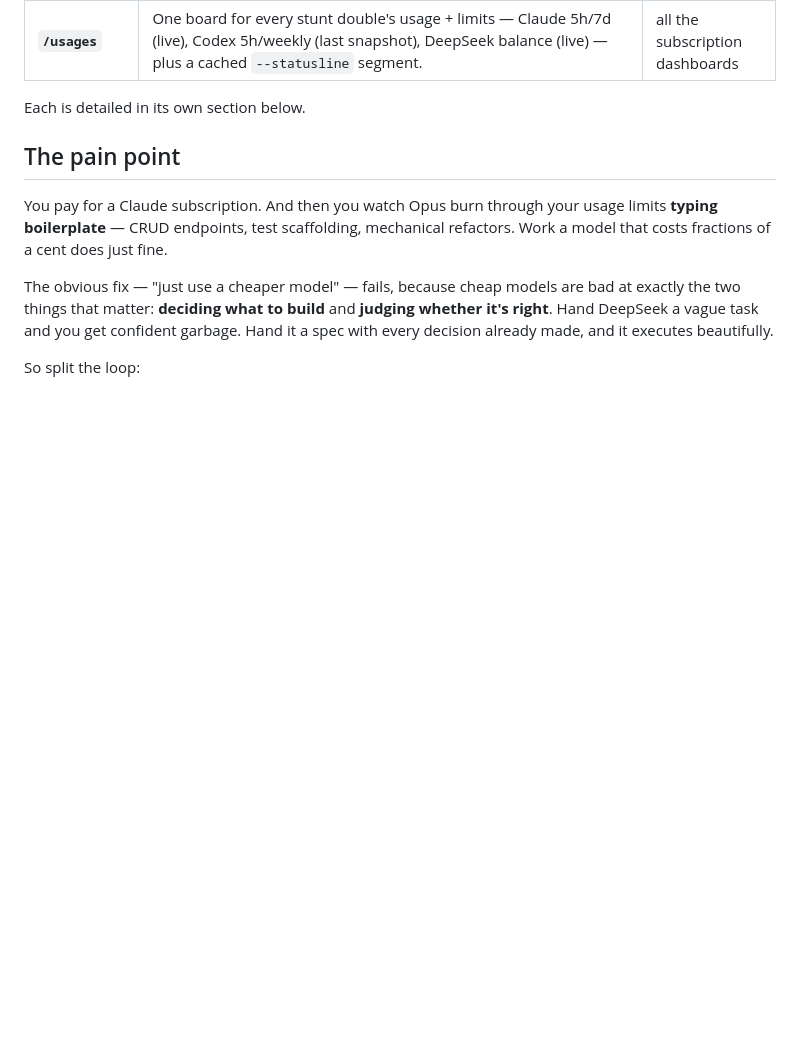
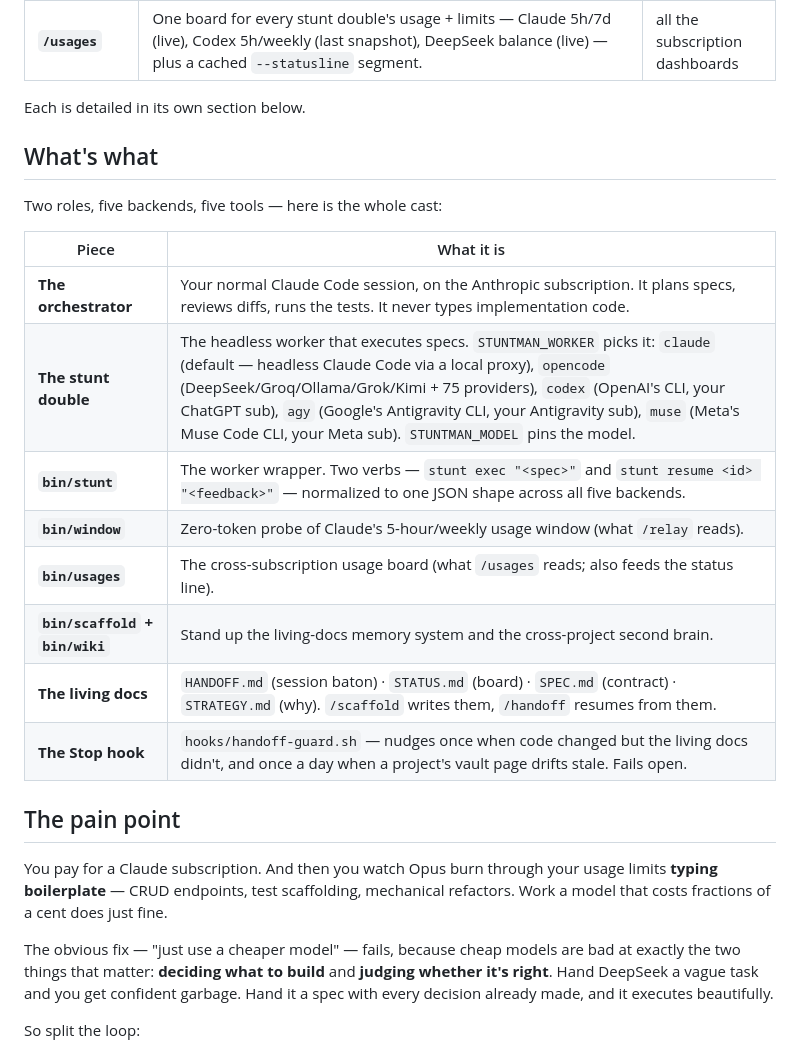
Before and after one commit to mhlaghari/stuntman, a Markdown page: README.md, the part around the change. Rendered like a GitHub page; blank space fills up the shorter version.

Commit message:
docs(readme): add What's what cast table — executed by the Gemini stunt double via /delegate (agy)
Co-Authored-By: Claude Fable 5 <noreply@anthropic.com>
Claude-Session: https://claude.ai/code/session_01MZuiwMZMsBnQ8QpSdT9kn2

```diff
--- a/README.md
+++ b/README.md
@@ -35,6 +35,21 @@ From a normal (subscription) Claude Code session, in any project:
 | **`/usages`** | One board for every stunt double's usage + limits — Claude 5h/7d (live), Codex 5h/weekly (last snapshot), DeepSeek balance (live) — plus a cached `--statusline` segment. | all the subscription dashboards |
 
 Each is detailed in its own section below.
+
+## What's what
+
+Two roles, five backends, five tools — here is the whole cast:
+
+| Piece | What it is |
+|---|---|
+| **The orchestrator** | Your normal Claude Code session, on the Anthropic subscription. It plans specs, reviews diffs, runs the tests. It never types implementation code. |
+| **The stunt double** | The headless worker that executes specs. `STUNTMAN_WORKER` picks it: `claude` (default — headless Claude Code via a local proxy), `opencode` (DeepSeek/Groq/Ollama/Grok/Kimi + 75 providers), `codex` (OpenAI's CLI, your ChatGPT sub), `agy` (Google's Antigravity CLI, your Antigravity sub), `muse` (Meta's Muse Code CLI, your Meta sub). `STUNTMAN_MODEL` pins the model. |
+| **`bin/stunt`** | The worker wrapper. Two verbs — `stunt exec "<spec>"` and `stunt resume <id> "<feedback>"` — normalized to one JSON shape across all five backends. |
+| **`bin/window`** | Zero-token probe of Claude's 5-hour/weekly usage window (what `/relay` reads). |
+| **`bin/usages`** | The cross-subscription usage board (what `/usages` reads; also feeds the status line). |
+| **`bin/scaffold` + `bin/wiki`** | Stand up the living-docs memory system and the cross-project second brain. |
+| **The living docs** | `HANDOFF.md` (session baton) · `STATUS.md` (board) · `SPEC.md` (contract) · `STRATEGY.md` (why). `/scaffold` writes them, `/handoff` resumes from them. |
+| **The Stop hook** | `hooks/handoff-guard.sh` — nudges once when code changed but the living docs didn't, and once a day when a project's vault page drifts stale. Fails open. |
 
 ## The pain point
 
```
Also changed, not shown: HANDOFF.md (+4 -0 lines), STATUS.md (+4 -0 lines).
